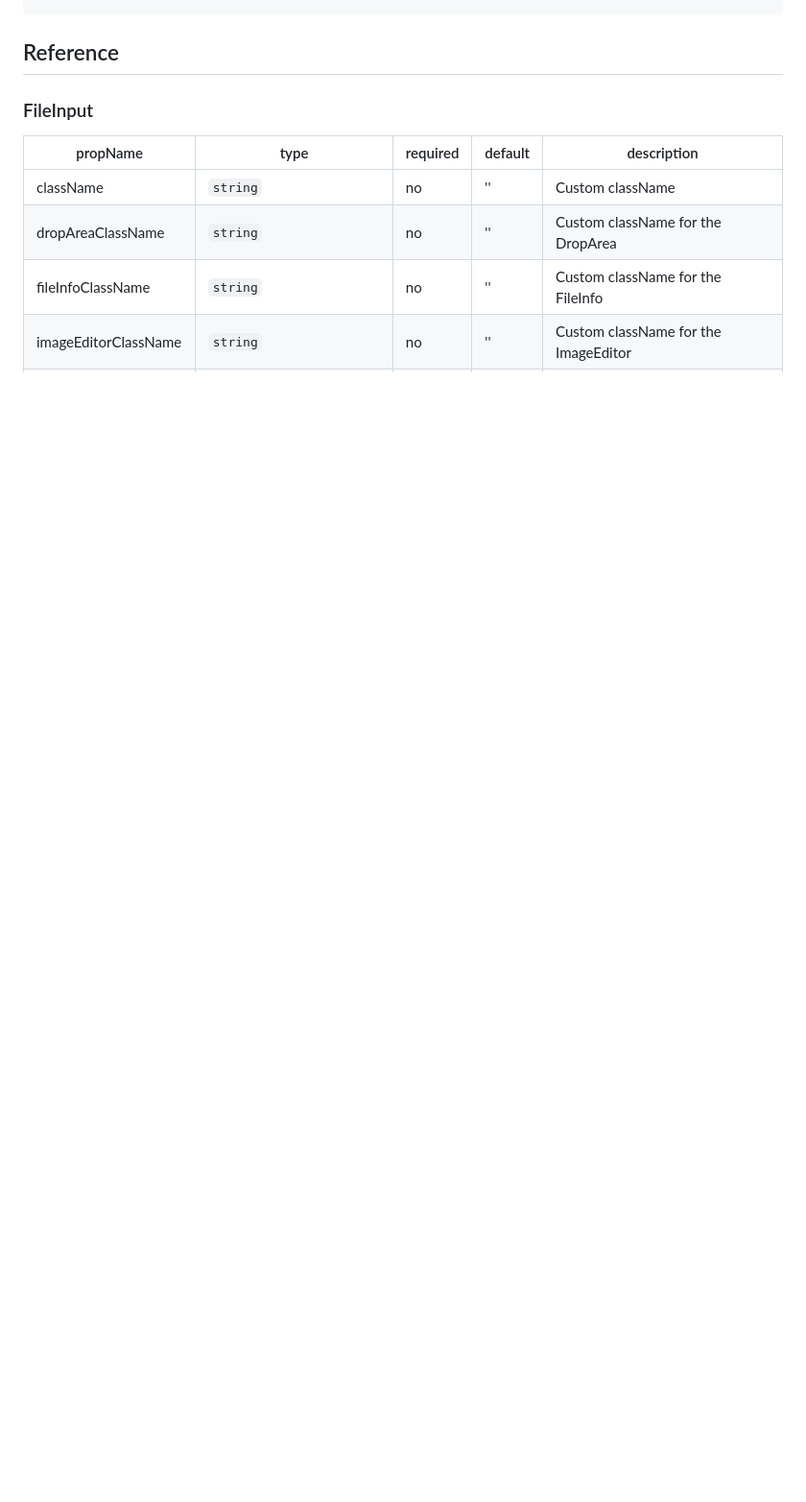
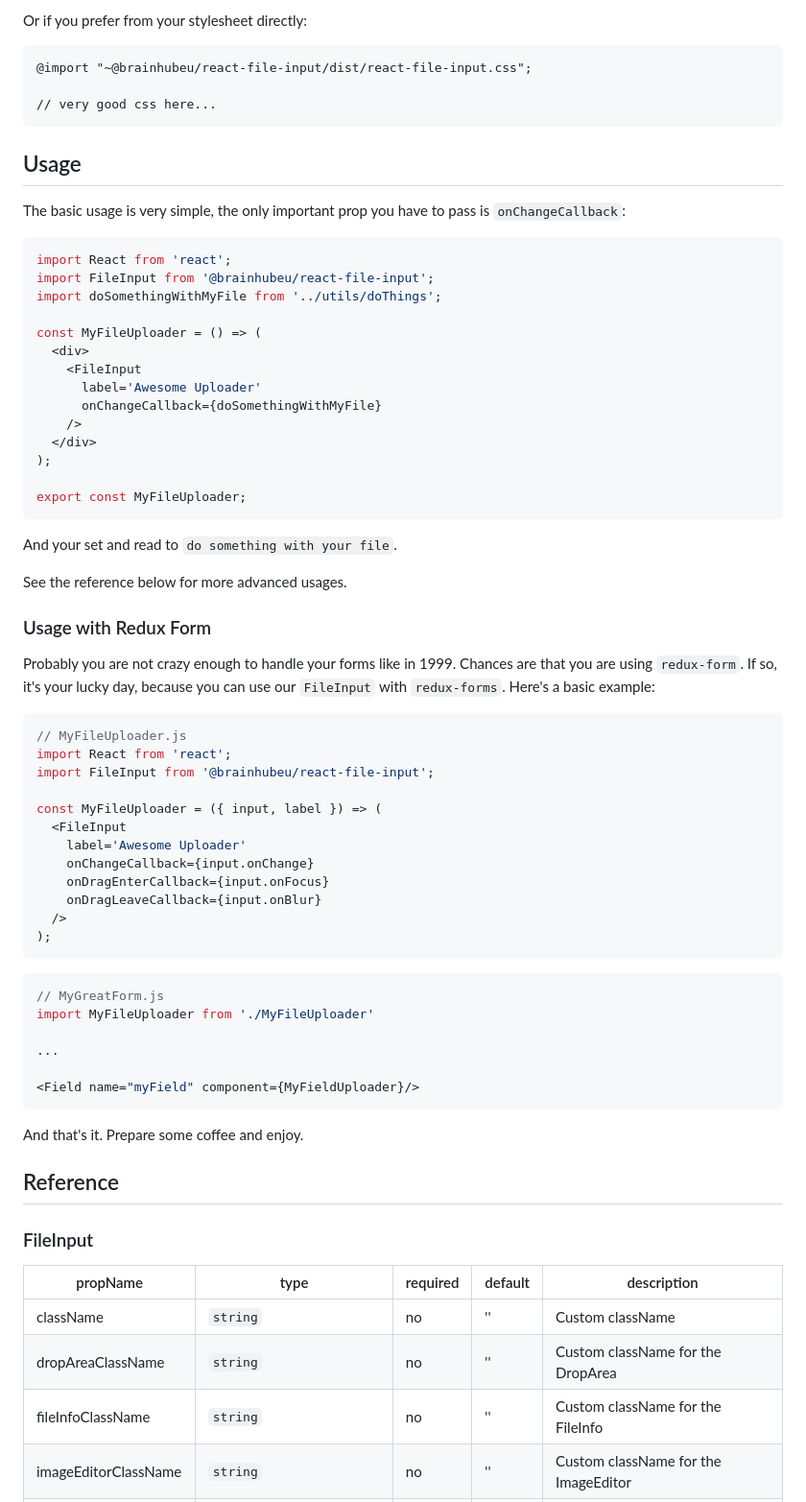
Before and after one commit to brainhubeu/react-file-input, a Markdown page: README.md, the part around the change printed below. Shown: that part at 96% size. Rendered like a GitHub page; blank space fills up the shorter version.

````diff
--- a/README.md
+++ b/README.md
@@ -18,3 +37,57 @@ yarn add @brainhubeu/react-file-input
+Or if you prefer from your stylesheet directly:
+```sass
+@import "~@brainhubeu/react-file-input/dist/react-file-input.css";
+
+// very good css here...
+```
+## Usage
+The basic usage is very simple, the only important prop you have to pass is `onChangeCallback`:
+
+```javascript
+import React from 'react';
+import FileInput from '@brainhubeu/react-file-input';
+import doSomethingWithMyFile from '../utils/doThings';
+
+const MyFileUploader = () => (
+  <div>
+    <FileInput
+      label='Awesome Uploader'
+      onChangeCallback={doSomethingWithMyFile}
+    />
+  </div>
+);
+
+export const MyFileUploader;
+```
+And your set and read to `do something with your file`.
+
+See the reference below for more advanced usages.
+
+### Usage with Redux Form
+Probably you are not crazy enough to handle your forms like in 1999. Chances are that you are using `redux-form`. If so, it's your lucky day, because you can use our `FileInput` with `redux-forms`. Here's a basic example:
+```javascript
+// MyFileUploader.js
+import React from 'react';
+import FileInput from '@brainhubeu/react-file-input';
+
+const MyFileUploader = ({ input, label }) => (
+  <FileInput
+    label='Awesome Uploader'
+    onChangeCallback={input.onChange}
+    onDragEnterCallback={input.onFocus}
+    onDragLeaveCallback={input.onBlur}
+  />
+);
+```
+```javascript
+// MyGreatForm.js
+import MyFileUploader from './MyFileUploader'
+
+...
+
+<Field name="myField" component={MyFieldUploader}/>
+```
+And that's it. Prepare some coffee and enjoy.
 ## Reference
 ### FileInput
 propName | type | required | default | description
````
Also changed, not shown: other parts of README.md (+30 -1 lines), screenshot.gif.
